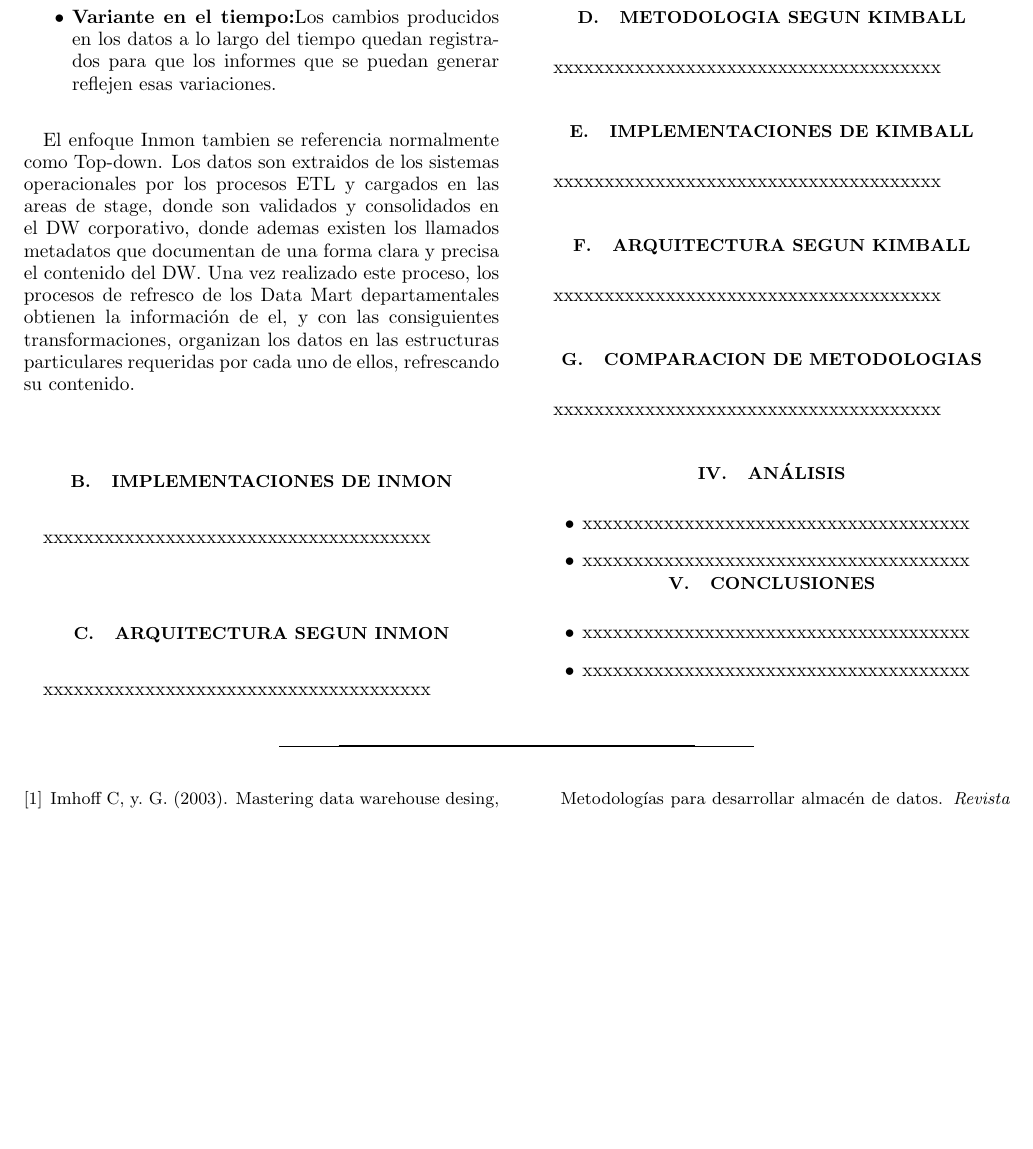
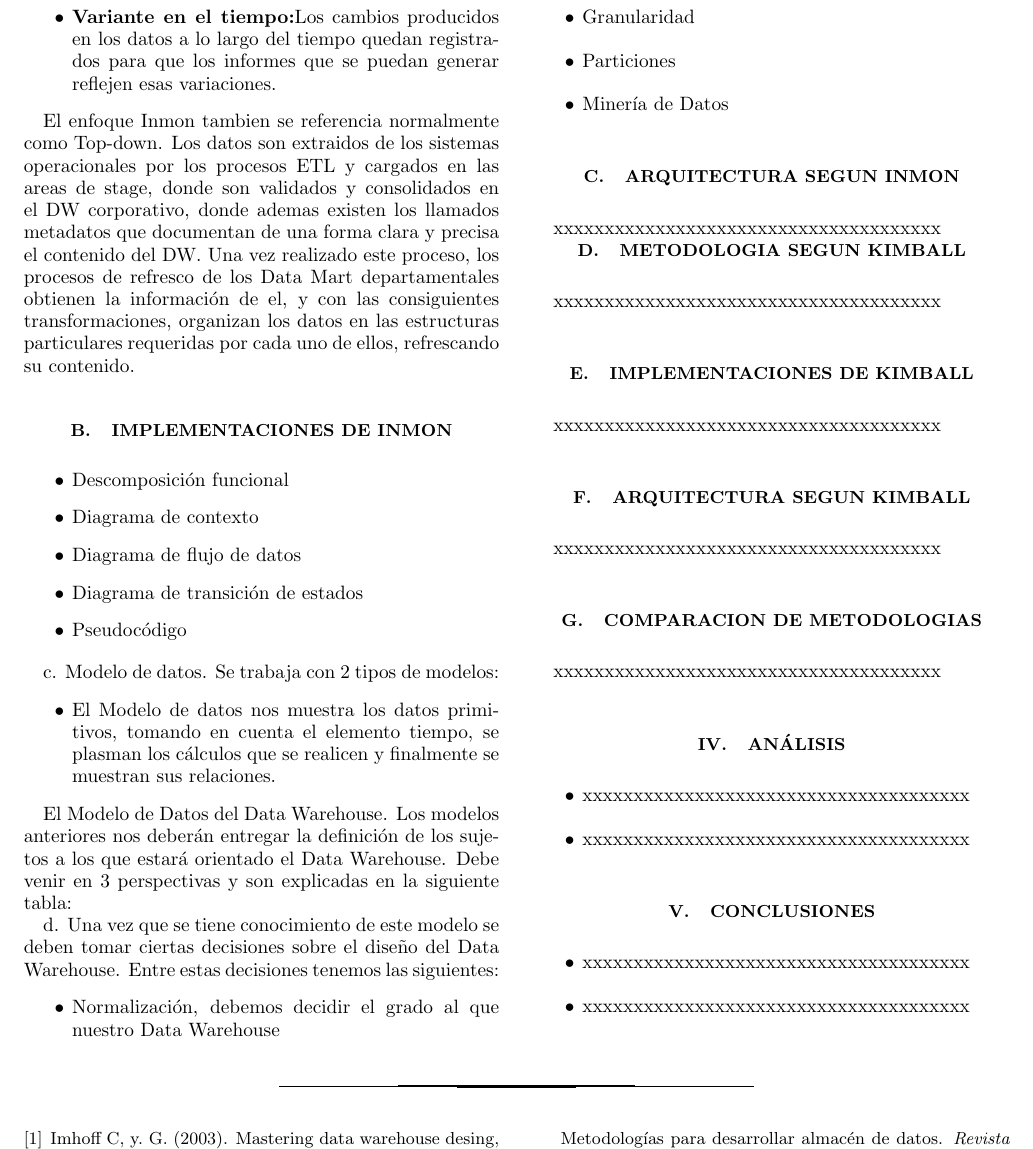
Before and after one commit to roblesf17/Trabajo-Encargado-01-Comparativa-metodolog-a-Kimball-vs-metodolog-a-Inmon, a LaTeX paper (TrabajoEncargado01.tex): part of page 2 of 2, cut so that both start at the same text, the shorter picture padded with empty space. Compiled offline with pdfLaTeX.

Commit message:
Trabajo encargado 01

```diff
--- a/TrabajoEncargado01.tex
+++ b/TrabajoEncargado01.tex
@@ -82,7 +82,29 @@ El enfoque Inmon tambien se referencia normalmente como Top-down. Los datos son
 %-------------------------------------------------
 
 \subsection{IMPLEMENTACIONES DE  INMON}
-xxxxxxxxxxxxxxxxxxxxxxxxxxxxxxxxxxxxxx
+\begin{itemize}
+	\item Descomposición funcional
+	\item Diagrama de contexto
+	\item Diagrama de flujo de datos
+	\item Diagrama de transición de estados
+	\item Pseudocódigo
+\end{itemize}
+
+	c. Modelo de datos. Se trabaja con 2 tipos de modelos:
+		\begin{itemize}
+			\item El Modelo de datos nos muestra los datos primitivos, tomando en cuenta el elemento tiempo, se plasman los cálculos que se realicen y finalmente se muestran sus relaciones.
+		\end{itemize}
+
+El Modelo de Datos del Data Warehouse. Los modelos anteriores nos deberán entregar la definición de los sujetos a los que estará orientado el Data Warehouse. Debe venir en 3 perspectivas y son explicadas en la siguiente tabla:
+
+
+	d. Una vez que se tiene conocimiento de este modelo se deben tomar ciertas decisiones sobre el diseño del Data Warehouse. Entre estas decisiones tenemos las siguientes:
+		\begin{itemize}
+			\item Normalización, debemos decidir el grado al que nuestro Data Warehouse
+			\item Granularidad
+			\item Particiones
+			\item  Minería de Datos
+		\end{itemize}
 
 %-------------------------------------------------
 \subsection{ARQUITECTURA SEGUN INMON}
```
Also changed, not shown: TrabajoEncargado01.pdf.
